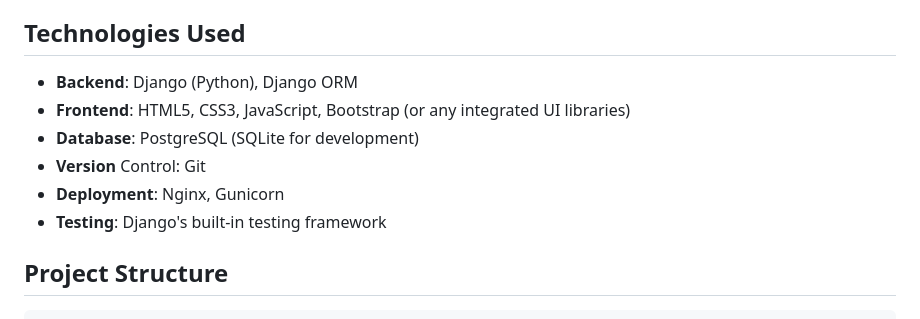
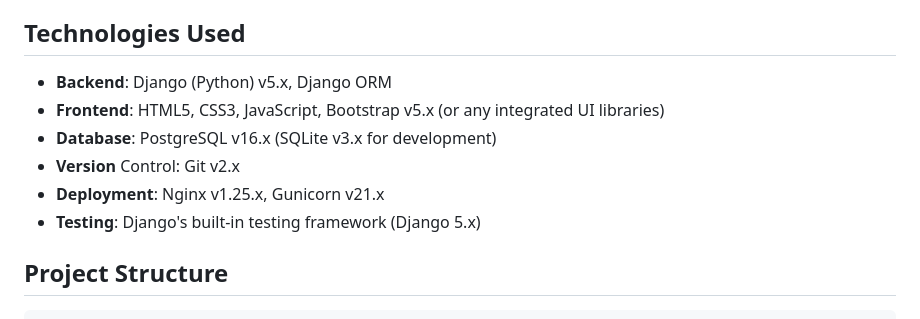
Before and after one commit to Jashkaran-joshi/Learning-Management-System-LMS, a Markdown page: README.md, the part around the change. Rendered like a GitHub page.

````diff
--- a/README.md
+++ b/README.md
@@ -25,12 +25,12 @@ A web-based Learning Management System (LMS) built with Django to enhance teachi
 - **Automated Progress Tracking**: Track student progress and course completion.
 
 ## **Technologies Used**
-- **Backend**: Django (Python), Django ORM
-- **Frontend**: HTML5, CSS3, JavaScript, Bootstrap (or any integrated UI libraries)
-- **Database**: PostgreSQL (SQLite for development)
-- **Version** Control: Git
-- **Deployment**: Nginx, Gunicorn
-- **Testing**: Django's built-in testing framework
+- **Backend**: Django (Python) v5.x, Django ORM
+- **Frontend**: HTML5, CSS3, JavaScript, Bootstrap v5.x (or any integrated UI libraries)
+- **Database**: PostgreSQL v16.x (SQLite v3.x for development)
+- **Version** Control: Git v2.x
+- **Deployment**: Nginx v1.25.x, Gunicorn v21.x
+- **Testing**: Django's built-in testing framework (Django 5.x)
 
 ## **Project Structure**
 ```
````
